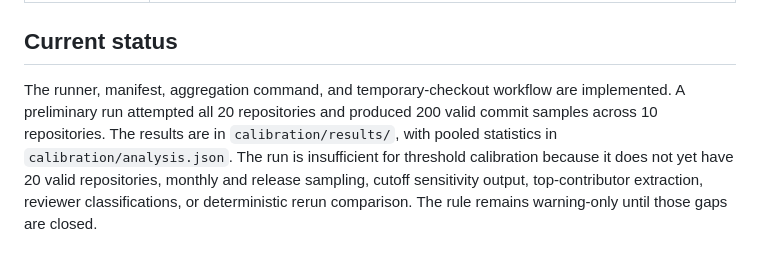
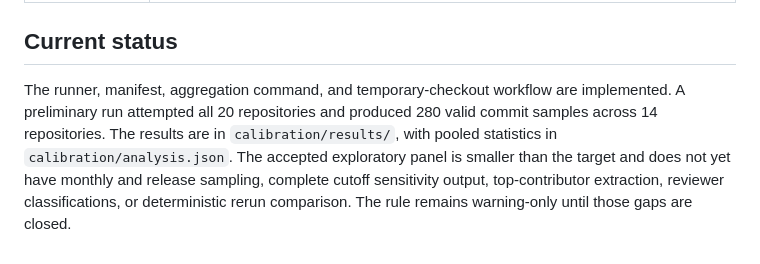
Before and after one commit to mrorigo/slop-gate, a Markdown page: docs/plans/P9.4-CALIBRATION_PLAN.md, the part around the change. Drawn GitHub-style.

Commit message:
Update calibration panel status

```diff
--- a/docs/plans/P9.4-CALIBRATION_PLAN.md
+++ b/docs/plans/P9.4-CALIBRATION_PLAN.md
@@ -238,10 +238,10 @@ Do not commit cloned repositories or generated checkout contents.
 ## Current status
 
 The runner, manifest, aggregation command, and temporary-checkout workflow are
-implemented. A preliminary run attempted all 20 repositories and produced 200
-valid commit samples across 10 repositories. The results are in
+implemented. A preliminary run attempted all 20 repositories and produced 280
+valid commit samples across 14 repositories. The results are in
 `calibration/results/`, with pooled statistics in `calibration/analysis.json`.
-The run is insufficient for threshold calibration because it does not yet have
-20 valid repositories, monthly and release sampling, cutoff sensitivity output,
+The accepted exploratory panel is smaller than the target and does not yet
+have monthly and release sampling, complete cutoff sensitivity output,
 top-contributor extraction, reviewer classifications, or deterministic rerun
 comparison. The rule remains warning-only until those gaps are closed.
```
